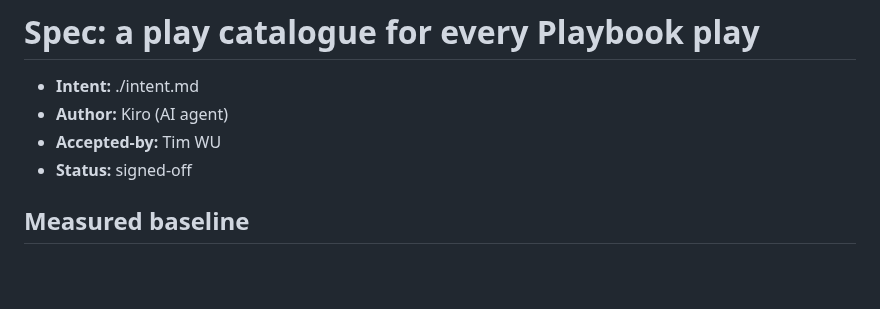
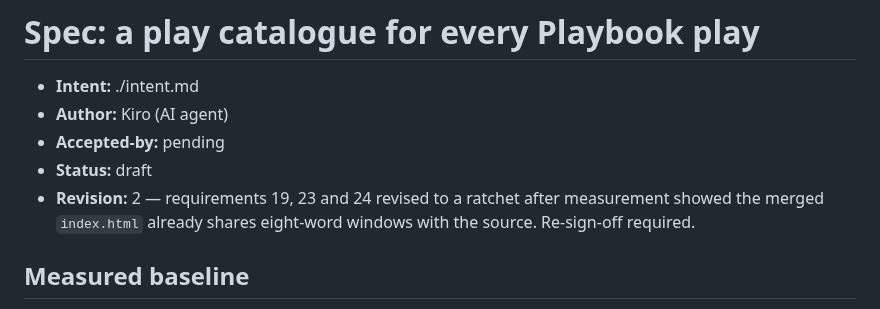
Before and after one commit to timwukp/ai-native-sdlc, a Markdown page: intent/playbook-play-coverage/spec.md, the part around one of its changes. GitHub-like rendering; blank space fills up the shorter version.

```diff
--- a/intent/playbook-play-coverage/spec.md
+++ b/intent/playbook-play-coverage/spec.md
@@ -2,8 +2,10 @@
 
 - **Intent:** ./intent.md
 - **Author:** Kiro (AI agent)
-- **Accepted-by:** Tim WU
-- **Status:** signed-off
+- **Accepted-by:** pending
+- **Status:** draft
+- **Revision:** 2 — requirements 19, 23 and 24 revised to a ratchet after measurement showed the
+  merged `index.html` already shares eight-word windows with the source. Re-sign-off required.
 
 ## Measured baseline
 
```
Also changed, not shown: other parts of intent/playbook-play-coverage/spec.md (+36 -10 lines).
